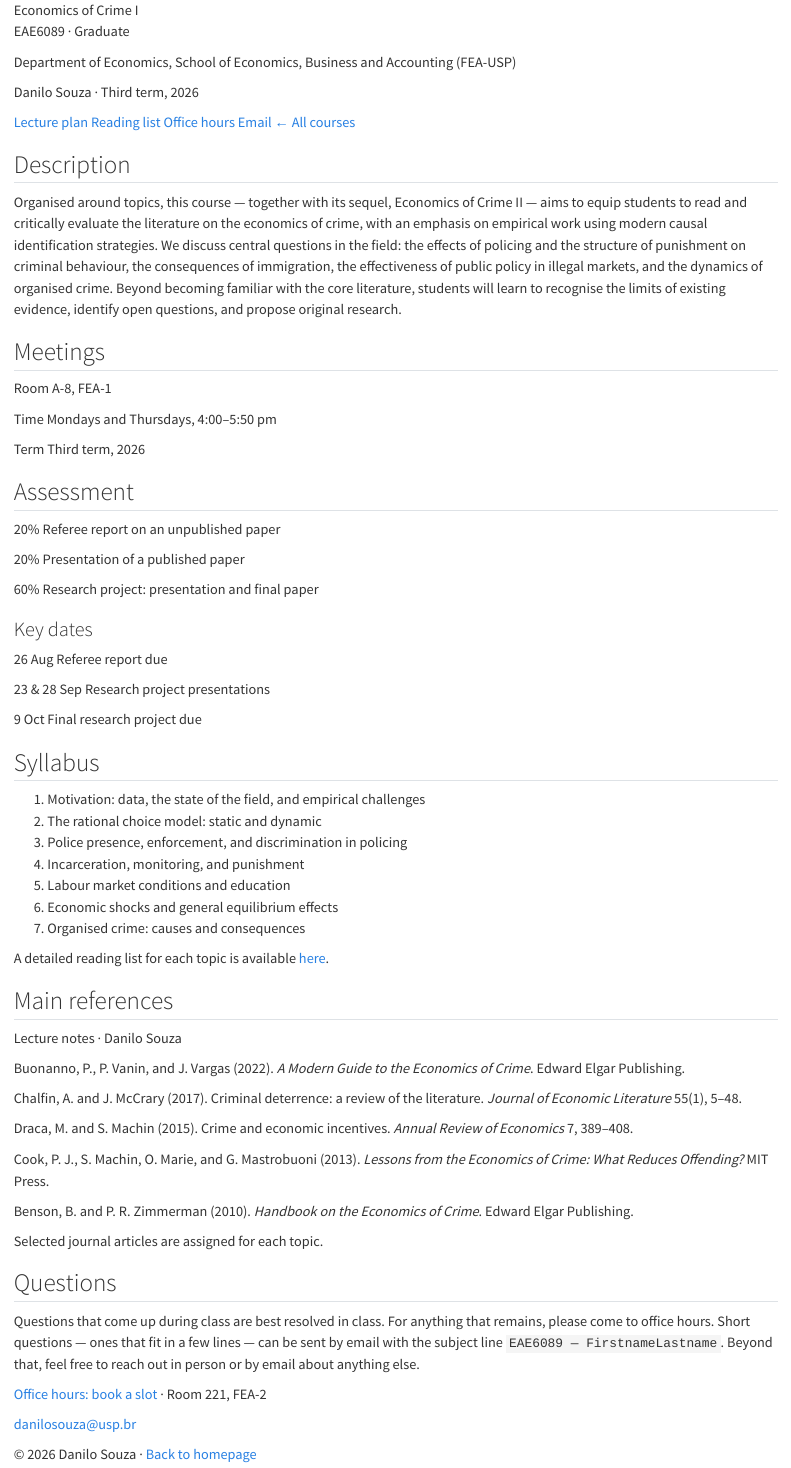
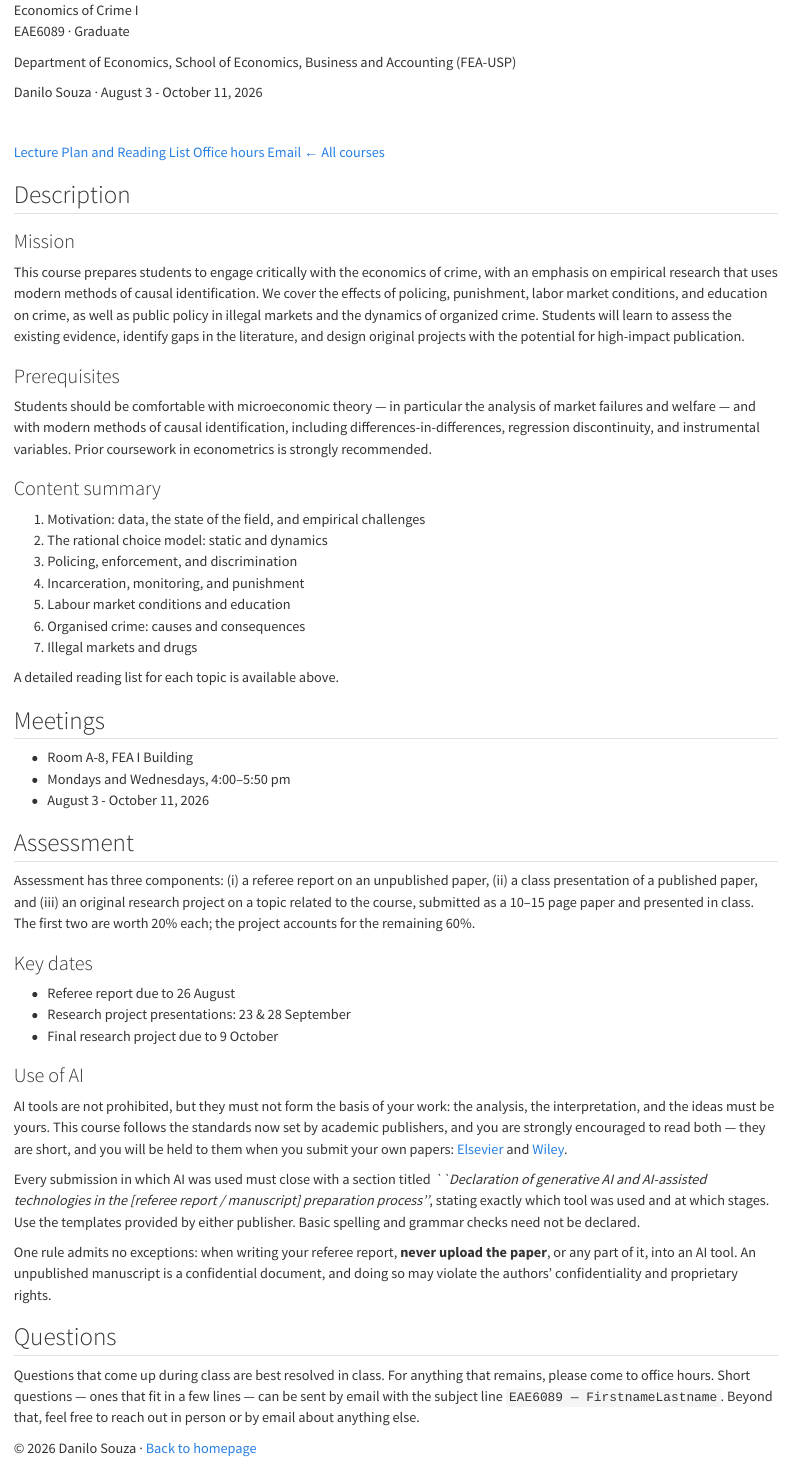
Before and after one commit to danilosouza-usp/personal-website, a Quarto document (teaching/econ-crime-grad.qmd): the page in a window 1100 px wide, from its top. Rendered offline with R 4.5, knitr and Pandoc in place of Quarto, with nearby package versions.

Commit message:
EAE6089 update

````diff
--- a/teaching/econ-crime-grad.qmd
+++ b/teaching/econ-crime-grad.qmd
@@ -11,14 +11,14 @@ description-meta: "Graduate course on the economics of crime, University of São
   <div class="hero-name">Economics of Crime I</div>
   <p class="hero-eyebrow">EAE6089 · Graduate</p>
   <p class="hero-affil">Department of Economics, School of Economics, Business and Accounting (FEA-USP)</p>
-  <p class="hero-sub">Danilo Souza · Third term, 2026</p>
+  <p class="hero-sub">Danilo Souza · August 3 - October 11, 2026</p>
 </div>
 ```
+<br>
 
 ```{=html}
 <div class="hero-links">
-  <a href="https://drive.google.com/">Lecture plan</a>
-  <a href="../files/reading-list.pdf">Reading list</a>
+  <a href="../files/reading-list.pdf">Lecture Plan and Reading List</a>
   <a href="https://calendly.com/">Office hours</a>
   <a href="mailto:danilosouza@usp.br">Email</a>
   <a href="../index.html#teaching">← All courses</a>
@@ -29,15 +29,24 @@ description-meta: "Graduate course on the economics of crime, University of São
 ::: {#description .sec}
 ## Description
 
-Organised around topics, this course — together with its sequel, Economics of
-Crime II — aims to equip students to read and critically evaluate the
-literature on the economics of crime, with an emphasis on empirical work using
-modern causal identification strategies. We discuss central questions in the
-field: the effects of policing and the structure of punishment on criminal
-behaviour, the consequences of immigration, the effectiveness of public policy
-in illegal markets, and the dynamics of organised crime. Beyond becoming
-familiar with the core literature, students will learn to recognise the limits
-of existing evidence, identify open questions, and propose original research.
+### Mission {.subhead}
+This course prepares students to engage critically with the economics of crime, with an emphasis on empirical research that uses modern methods of causal identification. We cover the effects of policing, punishment, labor market conditions, and education on crime, as well as public policy in illegal markets and the dynamics of organized crime. Students will learn to assess the existing evidence, identify gaps in the literature, and design original projects with the potential for high-impact publication.
+
+### Prerequisites {.subhead}
+Students should be comfortable with microeconomic theory — in particular the analysis of market failures and welfare — and with modern methods of causal identification, including differences-in-differences, regression discontinuity, and instrumental variables. Prior coursework in econometrics is strongly recommended.
+
+### Content summary {.subhead}
+::: {.topics}
+1. Motivation: data, the state of the field, and empirical challenges
+2. The rational choice model: static and dynamics
+3. Policing, enforcement, and discrimination
+4. Incarceration, monitoring, and punishment
+5. Labour market conditions and education
+6. Organised crime: causes and consequences
+7. Illegal markets and drugs
+:::
+
+A detailed reading list for each topic is available above.
 :::
 
 <!-- ============ MEETINGS ============ -->
@@ -45,96 +54,37 @@ of existing evidence, identify open questions, and propose original research.
 ## Meetings
 
 ::: {.info-block}
-[Room]{.info-label} [A-8, FEA-1]{.info-value}
-
-[Time]{.info-label} [Mondays and Thursdays, 4:00–5:50 pm]{.info-value}
-
-[Term]{.info-label} [Third term, 2026]{.info-value}
+- [Room A-8, FEA I Building]{.info-value}
+- [Mondays and Wednesdays, 4:00–5:50 pm]{.info-value}
+- [August 3 - October 11, 2026]{.info-value}
 :::
 :::
 
 <!-- ============ ASSESSMENT ============ -->
 ::: {#assessment .sec}
 ## Assessment
+Assessment has three components: (i) a referee report on an unpublished paper, (ii) a class presentation of a published paper, and (iii) an original research project on a topic related to the course, submitted as a 10–15 page paper and presented in class. The first two are worth 20% each; the project accounts for the remaining 60%.
 
+### Key dates {.subhead}
 ::: {.info-block}
-[20%]{.info-label} [Referee report on an unpublished paper]{.info-value}
-
-[20%]{.info-label} [Presentation of a published paper]{.info-value}
-
-[60%]{.info-label} [Research project: presentation and final paper]{.info-value}
+- [Referee report due to 26 August]{.info-value}
+- [Research project presentations: 23 & 28 September]{.info-value}
+- [Final research project due to 9 October]{.info-value}
 :::
 
-### Key dates {.subhead}
+### Use of AI
+AI tools are not prohibited, but they must not form the basis of your work: the analysis, the interpretation, and the ideas must be yours. This course follows the standards now set by academic publishers, and you are strongly encouraged to read both — they are short, and you will be held to them when you submit your own papers: [Elsevier](https://www.elsevier.com/about/policies-and-standards/generative-ai-policies-for-journals) and [Wiley](https://www.wiley.com/en-us/publish/article/ai-guidelines/#peerreview).
 
-::: {.info-block}
-[26 Aug]{.info-label} [Referee report due]{.info-value}
+Every submission in which AI was used must close with a section titled *``Declaration of generative AI and AI-assisted technologies in the [referee report / manuscript] preparation process''*, stating exactly which tool was used and at which stages. Use the templates provided by either publisher. Basic spelling and grammar checks need not be declared.
 
-[23 & 28 Sep]{.info-label} [Research project presentations]{.info-value}
-
-[9 Oct]{.info-label} [Final research project due]{.info-value}
-:::
-:::
-
-<!-- ============ SYLLABUS ============ -->
-::: {#syllabus .sec}
-## Syllabus
-
-::: {.topics}
-1. Motivation: data, the state of the field, and empirical challenges
-2. The rational choice model: static and dynamic
-3. Police presence, enforcement, and discrimination in policing
-4. Incarceration, monitoring, and punishment
-5. Labour market conditions and education
-6. Economic shocks and general equilibrium effects
-7. Organised crime: causes and consequences
-:::
-
-A detailed reading list for each topic is available
-[here](../files/reading-list.pdf){.pub-link}.
-:::
-
-<!-- ============ READINGS ============ -->
-::: {#readings .sec}
-## Main references
-
-::: {.readings}
-Lecture notes · Danilo Souza
-
-Buonanno, P., P. Vanin, and J. Vargas (2022). *A Modern Guide to the Economics
-of Crime*. Edward Elgar Publishing.
-
-Chalfin, A. and J. McCrary (2017). Criminal deterrence: a review of the
-literature. *Journal of Economic Literature* 55(1), 5–48.
-
-Draca, M. and S. Machin (2015). Crime and economic incentives. *Annual Review
-of Economics* 7, 389–408.
-
-Cook, P. J., S. Machin, O. Marie, and G. Mastrobuoni (2013). *Lessons from the
-Economics of Crime: What Reduces Offending?* MIT Press.
-
-Benson, B. and P. R. Zimmerman (2010). *Handbook on the Economics of Crime*.
-Edward Elgar Publishing.
-:::
-
-Selected journal articles are assigned for each topic.
+One rule admits no exceptions: when writing your referee report, **never upload the paper**, or any part of it, into an AI tool. An unpublished manuscript is a confidential document, and doing so may violate the authors' confidentiality and proprietary rights.
 :::
 
 <!-- ============ CONTACT ============ -->
 ::: {#course-contact .sec}
 ## Questions
 
-Questions that come up during class are best resolved in class. For anything
-that remains, please come to office hours. Short questions — ones that fit in a
-few lines — can be sent by email with the subject line
-`EAE6089 — FirstnameLastname`. Beyond that, feel free to reach out in person or
-by email about anything else.
-
-::: {.contact-info}
-[Office hours: book a slot](https://calendly.com/) · Room 221, FEA-2
-
-[danilosouza@usp.br](mailto:danilosouza@usp.br)
-:::
+Questions that come up during class are best resolved in class. For anything that remains, please come to office hours. Short questions — ones that fit in a few lines — can be sent by email with the subject line `EAE6089 — FirstnameLastname`. Beyond that, feel free to reach out in person or by email about anything else.
 :::
 
 [© 2026 Danilo Souza · [Back to homepage](../index.html)]{.footer-note}
````
Also changed, not shown: index.qmd (+1 -1 lines), .quarto/idx/index.qmd.json, docs/search.json, 3 other files.
